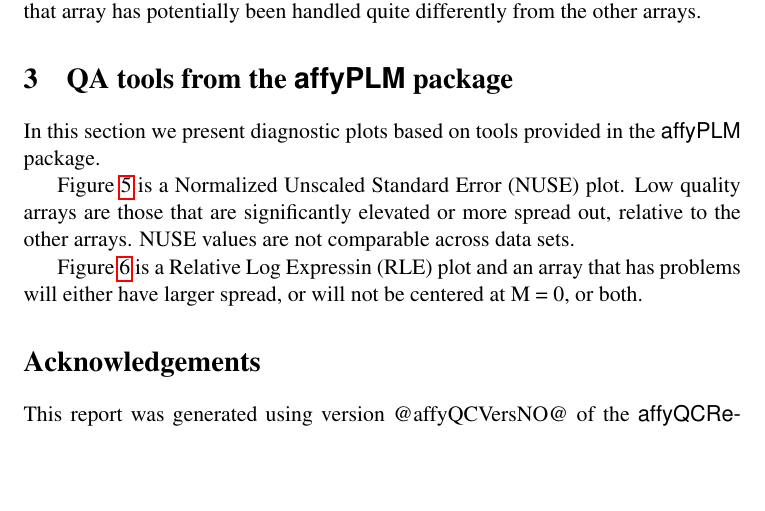
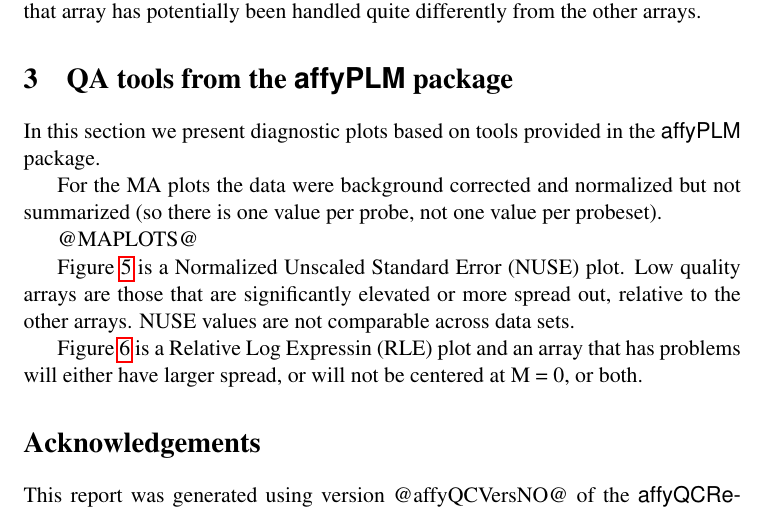
Before and after one commit to bioc/affyQCReport, a LaTeX document (inst/Templates/affyQAtemplate.tex): part of page 2 of 4, cut so that both start at the same text, the shorter picture padded with empty space. Compiled offline with pdfLaTeX.

Commit message:
an untested set of changes - but I really don't want to lose them
git-svn-id: file:///home/git/hedgehog.fhcrc.org/bioconductor/trunk/madman/Rpacks/affyQCReport@20557 bc3139a8-67e5-0310-9ffc-ced21a209358

```diff
--- a/inst/Templates/affyQAtemplate.tex
+++ b/inst/Templates/affyQAtemplate.tex
@@ -112,6 +112,12 @@ RNA digestion/degredation plot.}
 In this section we present diagnostic plots based on tools provided
 in the \Rpackage{affyPLM} package.
 
+For the MA plots the data were background corrected and normalized
+but not summarized (so there is one value per probe, not one value
+per probeset).
+
+@MAPLOTS@
+
 Figure~\ref{fig:NUSE} is a Normalized Unscaled Standard Error (NUSE)
 plot.  Low quality arrays are those that are significantly elevated or
 more spread out, relative to the other arrays.
```
Also changed, not shown: 1 other file.
